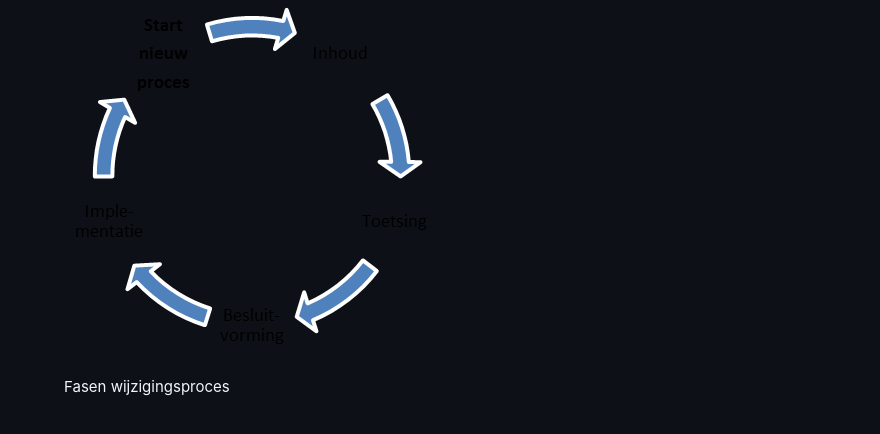
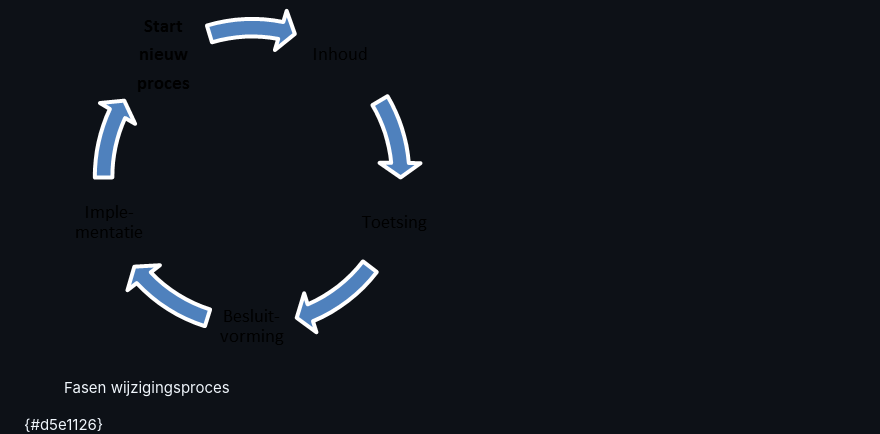
Before and after one commit to Geonovum/md-test, a Markdown page: section_003.md, the part around one of its changes. Rendered like a GitHub page.

Commit message:
Test figuurverwijzing

```diff
--- a/section_003.md
+++ b/section_003.md
@@ -10,5 +14,5 @@ Het volledige wijzigingsproces doorloopt de fasen Inhoud, Toetsing, Besluitvormi
 <figure><img src='media/image2.png' alt='Fasen wijzigingsproces' style='width: 34.85707672723064%;'></img>
-<figcaption>Fasen wijzigingsproces</figcaption></figure>
+<figcaption>Fasen wijzigingsproces</figcaption></figure> {#d5e1126}
 
 <b>Inhoud</b>
 In de fase Inhoud wordt voor iedere melding bepaald of deze wordt opgenomen in de nieuwe versie van de standaard of niet. Dit wordt vastgelegd met behulp van GitHub of een andere issue tracker en is zichtbaar via de website van Geonovum. Voor meldingen die worden meegenomen in de nieuwe versie van de standaard, worden oplossingen uitgewerkt, op basis waarvan vervolgens de specificatie wordt aangepast. Dit gebeurt door Geonovum in samenwerking met inhoudelijke experts. Afhankelijk van de omvang van de wijziging ten opzichte van de voorgaande versie is de groep van experts evenredig groter of kleiner.
```
Also changed, not shown: other parts of section_003.md (+7 -0 lines).
